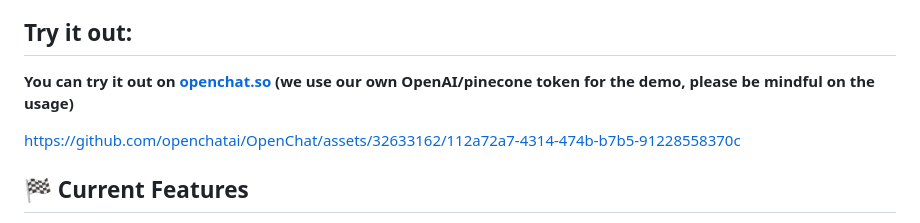
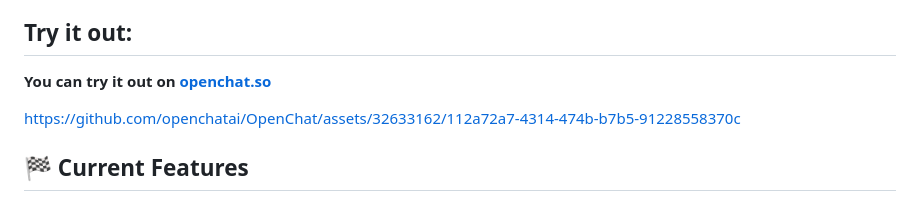
Before and after one commit to peternish/OpenChat, a Markdown page: README.md, the part around the change. GitHub-like rendering.

```diff
--- a/README.md
+++ b/README.md
@@ -28,7 +28,7 @@ OpenChat is an everyday user chatbot console that simplifies the utilization of
 
 
 ## Try it out:
-**You can try it out on [openchat.so](http://openchat.so/) (we use our own OpenAI/pinecone token for the demo, please be mindful on the usage)**
+**You can try it out on [openchat.so](http://openchat.so/)**
 
 https://github.com/openchatai/OpenChat/assets/32633162/112a72a7-4314-474b-b7b5-91228558370c
 
```
